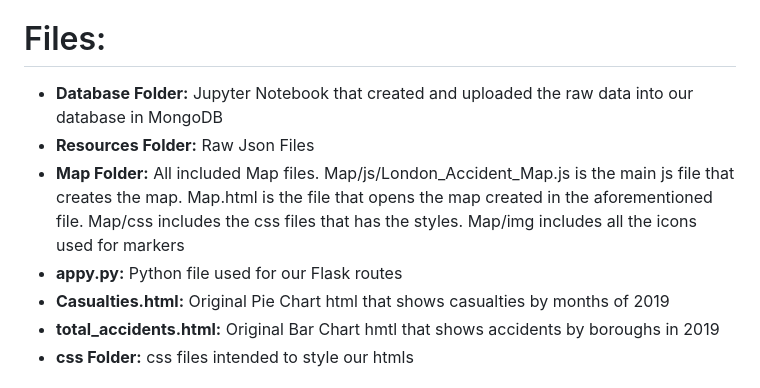
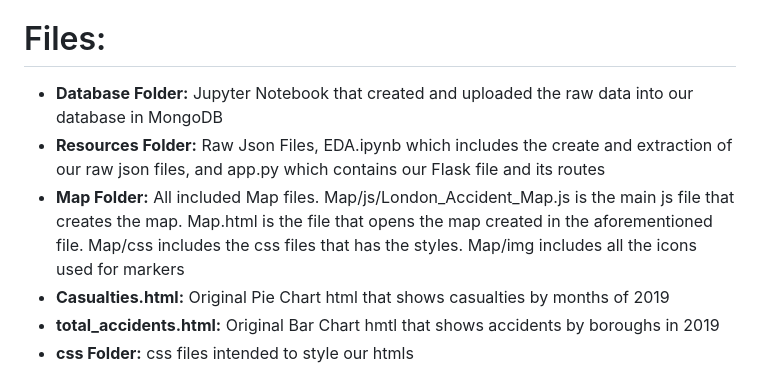
Before and after one commit to tinalina1003/project3-group6, a Markdown page: README.md, the part around the change. Rendered like a GitHub page.

```diff
--- a/README.md
+++ b/README.md
@@ -9,9 +9,8 @@ Gurpreet Doal<p>
 <h1>Files: </h1>
 
 - **Database Folder:** Jupyter Notebook that created and uploaded the raw data into our database in MongoDB
-- **Resources Folder:** Raw Json Files
+- **Resources Folder:** Raw Json Files, EDA.ipynb which includes the create and extraction of our raw json files, and app.py which contains our Flask file and its routes
 - **Map Folder:** All included Map files. Map/js/London_Accident_Map.js is the main js file that creates the map. Map.html is the file that opens the map created in the aforementioned file. Map/css includes the css files that has the styles. Map/img includes all the icons used for markers
-- **appy.py:** Python file used for our Flask routes
 - **Casualties.html:** Original Pie Chart html that shows casualties by months of 2019
 - **total_accidents.html:** Original Bar Chart hmtl that shows accidents by boroughs in 2019
 - **css Folder:** css files intended to style our htmls
```
